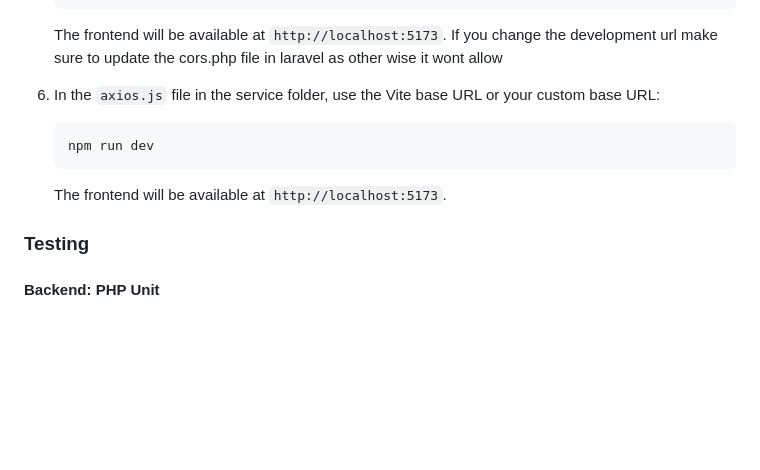
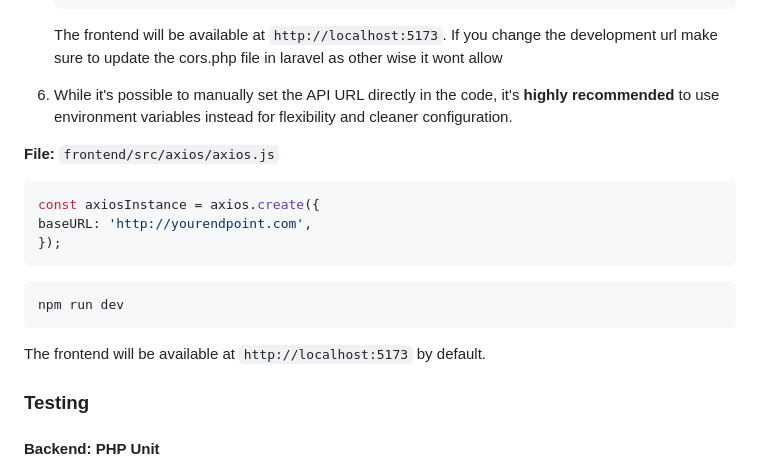
Before and after one commit to Yehan20/task-manager, a Markdown page: README.MD, the part around the change. GitHub-like rendering; blank space fills up the shorter version.

Commit message:
docs: update read me

````diff
--- a/README.MD
+++ b/README.MD
@@ -151,13 +151,21 @@ git remote add origin https://github.com/<your-github-username>/<your-repo-name>
    The frontend will be available at `http://localhost:5173`.
    If you change the development url make sure to update the cors.php file in laravel as other wise it wont allow
 
-6. In the `axios.js` file in the service folder, use the Vite base URL or your custom base URL:
+6. While it's possible to manually set the API URL directly in the code, it's **highly recommended** to use environment variables instead for flexibility and cleaner configuration.
+
+  **File:** `frontend/src/axios/axios.js`
+
+   ```js
+   const axiosInstance = axios.create({
+   baseURL: 'http://yourendpoint.com',
+   });
+   ```
 
    ```bash
    npm run dev
    ```
 
-   The frontend will be available at `http://localhost:5173`.
+   The frontend will be available at `http://localhost:5173` by default.
 
 ### Testing
 
````
